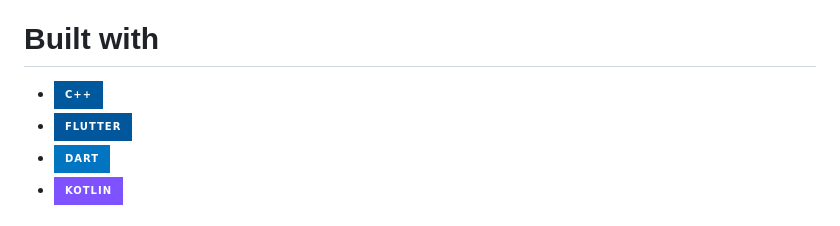
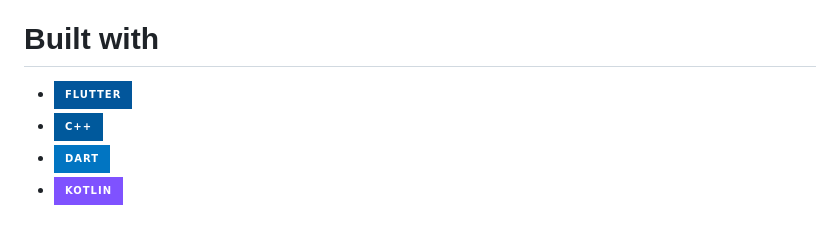
Before and after one commit to ishtardsama/ROOT, a Markdown page: README.md, the part around the change. GitHub-like rendering; badges without logos.

```diff
--- a/README.md
+++ b/README.md
@@ -21,8 +21,8 @@
 **ROOT** is a low-power, Wi-Fi-enabled sensor node designed to easily monitor the health of your plants. Built on the **XIAO ESP32-C3**, it tracks soil moisture and ambient light levels, sending real-time data to a mobile dashboard via WiFi.
 
 # Built with
+* [![Flutter][Flutter.dev]][Flutter-url]
 * [![C++][Cpp.com]][Cpp-url]
-* [![Flutter][Flutter.dev]][Flutter-url]
 * [![Dart][Dart.dev]][Dart-url]
 * [![Kotlin][Kotlin.lang]][Kotlin-url]
 
```
